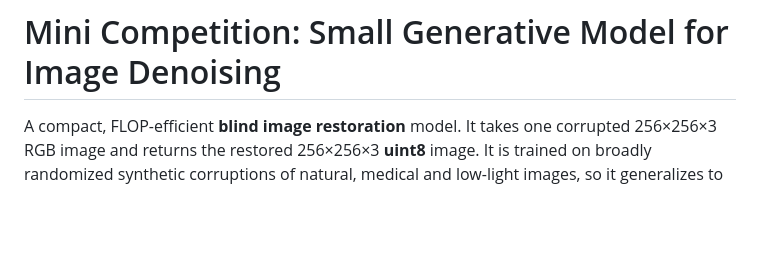
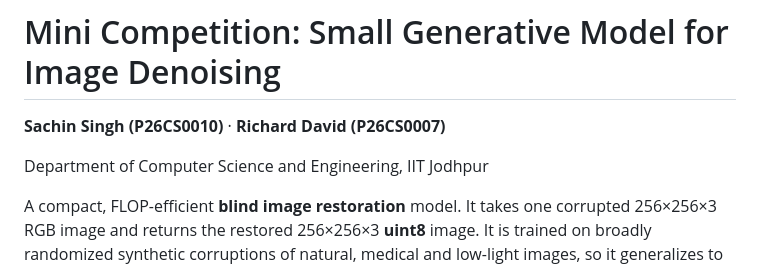
Before and after one commit to ritchi-e/GenAI_mini, a Markdown page: README.md, the part around the change. Rendered like a GitHub page; blank space fills up the shorter version.

Commit message:
Add authors to README

```diff
--- a/README.md
+++ b/README.md
@@ -1,4 +1,8 @@
 # Mini Competition: Small Generative Model for Image Denoising
+
+**Sachin Singh (P26CS0010)** · **Richard David (P26CS0007)**
+
+Department of Computer Science and Engineering, IIT Jodhpur
 
 A compact, FLOP-efficient **blind image restoration** model. It takes one corrupted
 256×256×3 RGB image and returns the restored 256×256×3 **uint8** image. It is trained on
```
